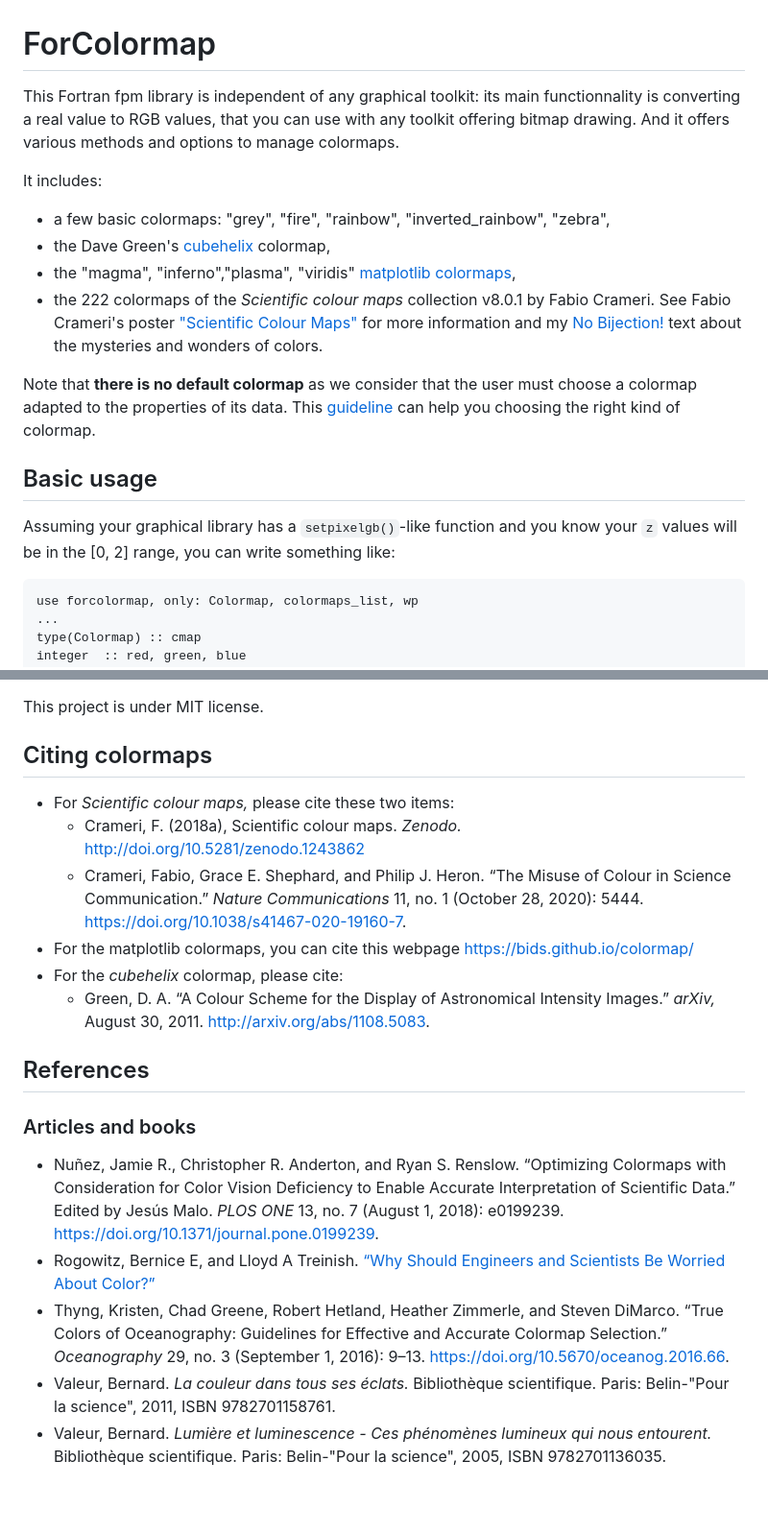
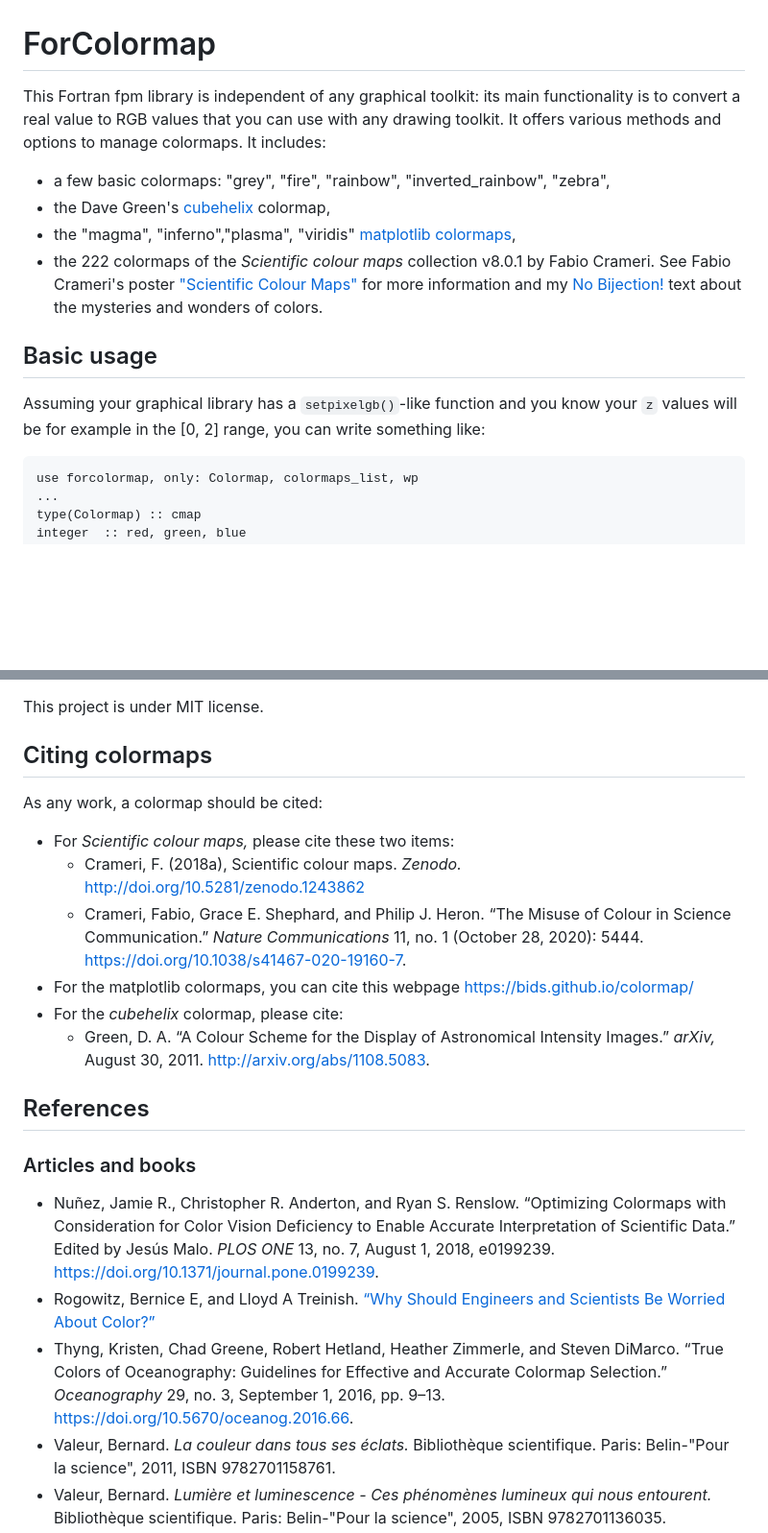
Before and after one commit to vmagnin/forcolormap, a Markdown page: README.md, 2 parts joined by grey strips. Shown: that part at 96% size. Rendered like a GitHub page; blank space fills up the shorter version.

````diff
--- a/README.md
+++ b/README.md
@@ -1,19 +1,15 @@
 # ForColormap
 
-This Fortran fpm library is independent of any graphical toolkit: its main functionnality is converting a real value to RGB values, that you can use with any toolkit offering bitmap drawing. And it offers various methods and options to manage colormaps.
-
-It includes:
+This Fortran fpm library is independent of any graphical toolkit: its main functionality is to convert a real value to RGB values that you can use with any drawing toolkit. It offers various methods and options to manage colormaps. It includes:
 
 * a few basic colormaps: "grey", "fire", "rainbow", "inverted_rainbow", "zebra",
 * the Dave Green's [cubehelix](https://www.mrao.cam.ac.uk/~dag/CUBEHELIX/) colormap,
 * the "magma", "inferno","plasma", "viridis" [matplotlib colormaps](https://bids.github.io/colormap/),
 * the 222 colormaps of the *Scientific colour maps* collection v8.0.1 by Fabio Crameri. See Fabio Crameri's poster ["Scientific Colour Maps"](https://www.fabiocrameri.ch/ws/media-library/a17d02961b3a4544961416de2d7900a4/posterscientificcolourmaps_crameri.pdf) for more information and my [No Bijection!](NO_BIJECTION.md) text about the mysteries and wonders of colors.
 
-Note that **there is no default colormap** as we consider that the user must choose a colormap adapted to the properties of its data. This [guideline](https://s-ink.org/colour-map-guideline) can help you choosing the right kind of colormap.
-
 ## Basic usage
 
-Assuming your graphical library has a `setpixelgb()`-like function and you know your `z` values will be in the [0, 2] range, you can write something like:
+Assuming your graphical library has a `setpixelgb()`-like function and you know your `z` values will be for example in the [0, 2] range, you can write something like:
 
 ```fortran
 use forcolormap, only: Colormap, colormaps_list, wp
@@ -94,6 +93,8 @@ This project is under MIT license.
 
 ## Citing colormaps
 
+As any work, a colormap should be cited:
+
 * For *Scientific colour maps,* please cite these two items:
   * Crameri, F. (2018a), Scientific colour maps. *Zenodo.* http://doi.org/10.5281/zenodo.1243862
   * Crameri, Fabio, Grace E. Shephard, and Philip J. Heron. “The Misuse of Colour in Science Communication.” *Nature Communications* 11, no. 1 (October 28, 2020): 5444. https://doi.org/10.1038/s41467-020-19160-7.
@@ -101,13 +102,14 @@ This project is under MIT license.
 * For the *cubehelix* colormap, please cite:
   * Green, D. A. “A Colour Scheme for the Display of Astronomical Intensity Images.” *arXiv,* August 30, 2011. http://arxiv.org/abs/1108.5083.
 
+
 ## References
 
 ### Articles and books
 
-* Nuñez, Jamie R., Christopher R. Anderton, and Ryan S. Renslow. “Optimizing Colormaps with Consideration for Color Vision Deficiency to Enable Accurate Interpretation of Scientific Data.” Edited by Jesús Malo. *PLOS ONE* 13, no. 7 (August 1, 2018): e0199239. https://doi.org/10.1371/journal.pone.0199239.
+* Nuñez, Jamie R., Christopher R. Anderton, and Ryan S. Renslow. “Optimizing Colormaps with Consideration for Color Vision Deficiency to Enable Accurate Interpretation of Scientific Data.” Edited by Jesús Malo. *PLOS ONE* 13, no. 7, August 1, 2018, e0199239. https://doi.org/10.1371/journal.pone.0199239.
 * Rogowitz, Bernice E, and Lloyd A Treinish. [“Why Should Engineers and Scientists Be Worried About Color?”](https://github.com/amadeusine/interesting-reads/blob/master/ibm-research__why-should-engineers-and-scientists-be-worried-about-color.pdf)
-* Thyng, Kristen, Chad Greene, Robert Hetland, Heather Zimmerle, and Steven DiMarco. “True Colors of Oceanography: Guidelines for Effective and Accurate Colormap Selection.” *Oceanography* 29, no. 3 (September 1, 2016): 9–13. https://doi.org/10.5670/oceanog.2016.66.
+* Thyng, Kristen, Chad Greene, Robert Hetland, Heather Zimmerle, and Steven DiMarco. “True Colors of Oceanography: Guidelines for Effective and Accurate Colormap Selection.” *Oceanography* 29, no. 3, September 1, 2016, pp. 9–13. https://doi.org/10.5670/oceanog.2016.66.
 * Valeur, Bernard. *La couleur dans tous ses éclats.* Bibliothèque scientifique. Paris: Belin-"Pour la science", 2011, ISBN 9782701158761.
 * Valeur, Bernard. *Lumière et luminescence - Ces phénomènes lumineux qui nous entourent.* Bibliothèque scientifique. Paris: Belin-"Pour la science", 2005, ISBN 9782701136035.
 
````
Also changed, not shown: other parts of README.md (+18 -16 lines).
